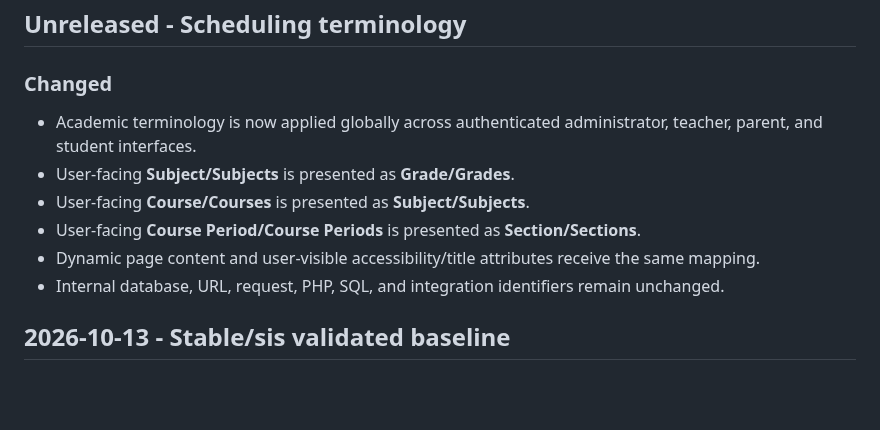
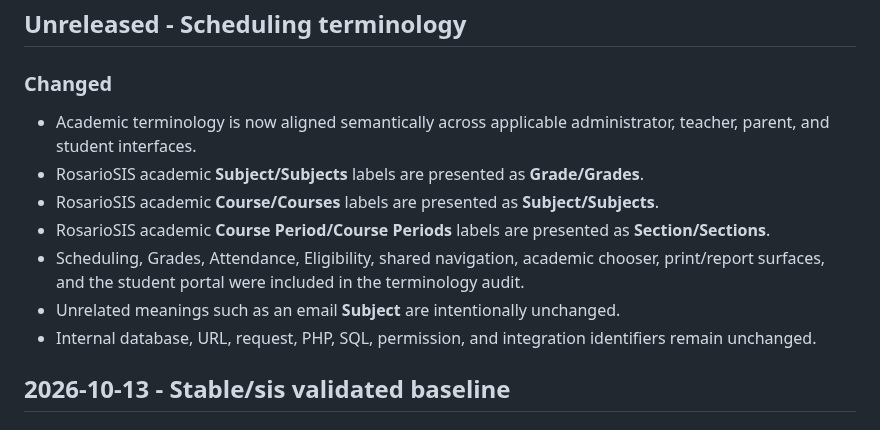
Before and after one commit to Robel43/abugida-sis, a Markdown page: docs/CHANGELOG.md, the part around the change. Rendered like a GitHub page; blank space fills up the shorter version.

Commit message:
Correct changelog for semantic terminology audit

```diff
--- a/docs/CHANGELOG.md
+++ b/docs/CHANGELOG.md
@@ -7,12 +7,13 @@ All significant Abugida SIS changes should be recorded in this file.
 ## Unreleased - Scheduling terminology
 
 ### Changed
-- Academic terminology is now applied globally across authenticated administrator, teacher, parent, and student interfaces.
-- User-facing **Subject/Subjects** is presented as **Grade/Grades**.
-- User-facing **Course/Courses** is presented as **Subject/Subjects**.
-- User-facing **Course Period/Course Periods** is presented as **Section/Sections**.
-- Dynamic page content and user-visible accessibility/title attributes receive the same mapping.
-- Internal database, URL, request, PHP, SQL, and integration identifiers remain unchanged.
+- Academic terminology is now aligned semantically across applicable administrator, teacher, parent, and student interfaces.
+- RosarioSIS academic **Subject/Subjects** labels are presented as **Grade/Grades**.
+- RosarioSIS academic **Course/Courses** labels are presented as **Subject/Subjects**.
+- RosarioSIS academic **Course Period/Course Periods** labels are presented as **Section/Sections**.
+- Scheduling, Grades, Attendance, Eligibility, shared navigation, academic chooser, print/report surfaces, and the student portal were included in the terminology audit.
+- Unrelated meanings such as an email **Subject** are intentionally unchanged.
+- Internal database, URL, request, PHP, SQL, permission, and integration identifiers remain unchanged.
 
 ## 2026-10-13 - Stable/sis validated baseline
 
```
